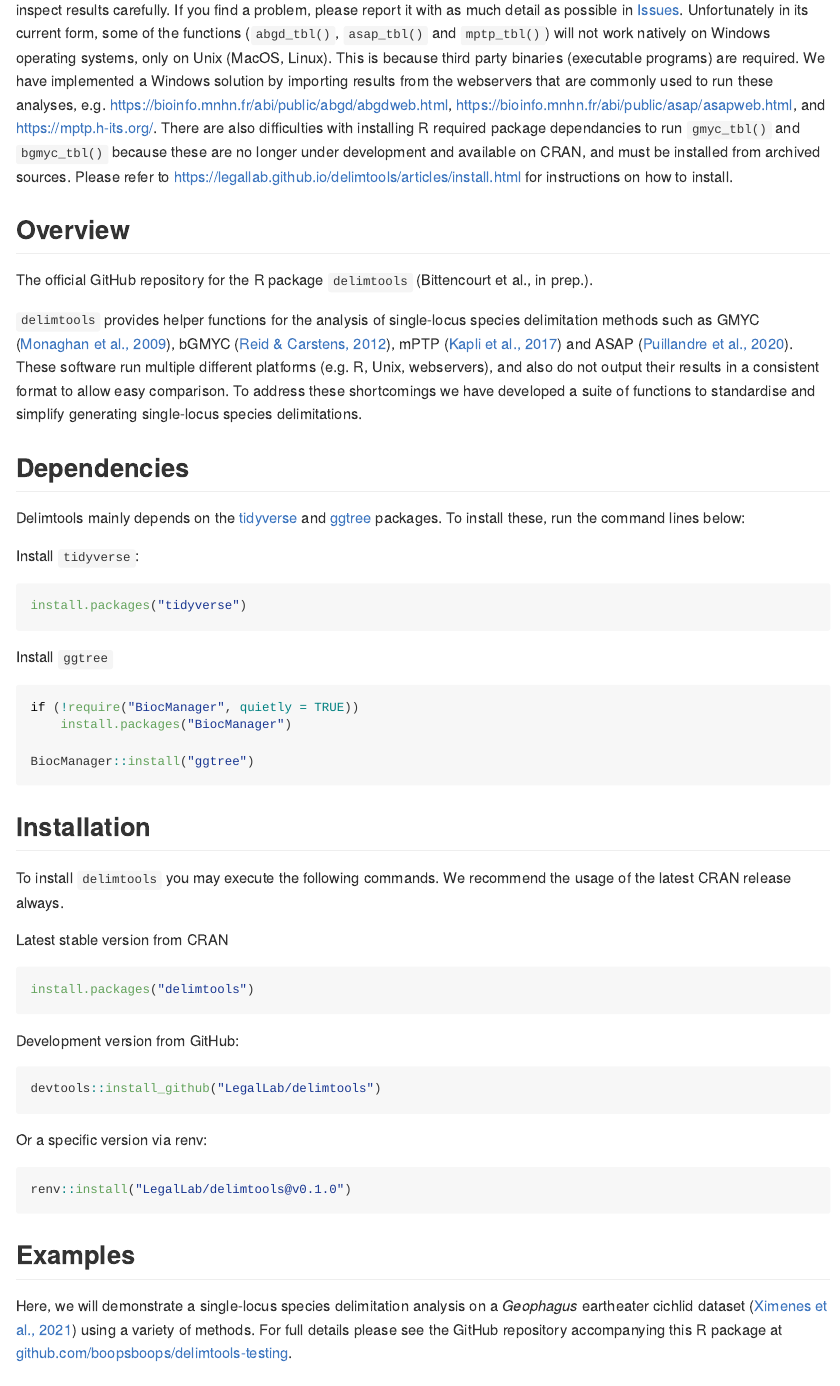
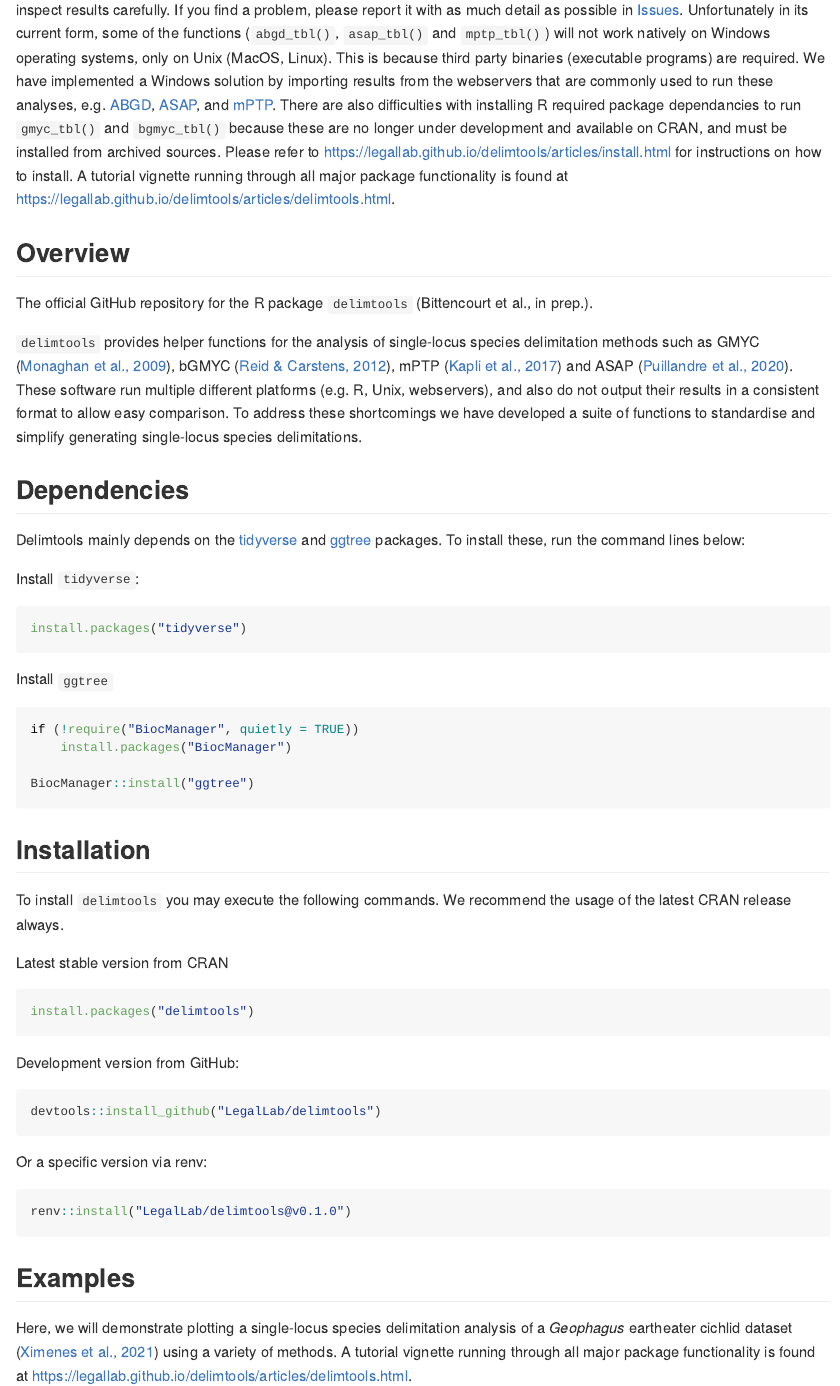
Before and after one commit to legalLab/delimtools, an R Markdown document (README.Rmd): the page in a window 1100 px wide, from 210 px down. The pictures show the output file README.md that the author committed with the source, drawn offline in the style of GitHub; badge pictures from the web are left out.

Commit message:
minor edits to readme

````diff
--- a/README.Rmd
+++ b/README.Rmd
@@ -23,7 +23,7 @@ options(tibble.print_min = 5, tibble.print_max = 5)
 
 ## IMPORTANT
 
-This software is under active development, and as such cannot be assumed to be free of bugs or poor functionality. Always inspect results carefully. If you find a problem, please report it with as much detail as possible in [Issues](https://github.com/LegalLab/delimtools/issues). Unfortunately in its current form, some of the functions (`abgd_tbl()`, `asap_tbl()` and `mptp_tbl()`) will not work natively on Windows operating systems, only on Unix (MacOS, Linux). This is because third party binaries (executable programs) are required. We have implemented a Windows solution by importing results from the webservers that are commonly used to run these analyses, e.g. [https://bioinfo.mnhn.fr/abi/public/abgd/abgdweb.html](https://bioinfo.mnhn.fr/abi/public/abgd/abgdweb.html), [https://bioinfo.mnhn.fr/abi/public/asap/asapweb.html](https://bioinfo.mnhn.fr/abi/public/asap/asapweb.html), and [https://mptp.h-its.org/](https://mptp.h-its.org/). There are also difficulties with installing R required package dependancies to run `gmyc_tbl()` and `bgmyc_tbl()` because these are no longer under development and available on CRAN, and must be installed from archived sources. Please refer to [https://legallab.github.io/delimtools/articles/install.html](https://legallab.github.io/delimtools/articles/install.html) for instructions on how to install.
+This software is under active development, and as such cannot be assumed to be free of bugs or poor functionality. Always inspect results carefully. If you find a problem, please report it with as much detail as possible in [Issues](https://github.com/LegalLab/delimtools/issues). Unfortunately in its current form, some of the functions (`abgd_tbl()`, `asap_tbl()` and `mptp_tbl()`) will not work natively on Windows operating systems, only on Unix (MacOS, Linux). This is because third party binaries (executable programs) are required. We have implemented a Windows solution by importing results from the webservers that are commonly used to run these analyses, e.g. [ABGD](https://bioinfo.mnhn.fr/abi/public/abgd/abgdweb.html), [ASAP](https://bioinfo.mnhn.fr/abi/public/asap/asapweb.html), and [mPTP](https://mptp.h-its.org/). There are also difficulties with installing R required package dependancies to run `gmyc_tbl()` and `bgmyc_tbl()` because these are no longer under development and available on CRAN, and must be installed from archived sources. Please refer to [https://legallab.github.io/delimtools/articles/install.html](https://legallab.github.io/delimtools/articles/install.html) for instructions on how to install. A tutorial vignette running through all major package functionality is found at [https://legallab.github.io/delimtools/articles/delimtools.html](https://legallab.github.io/delimtools/articles/delimtools.html).
 
 ## Overview
 
@@ -74,7 +74,7 @@ renv::install("LegalLab/delimtools@v0.1.0")
 
 ## Examples
 
-Here, we will demonstrate a single-locus species delimitation analysis on a _Geophagus_ eartheater cichlid dataset ([Ximenes et al., 2021](https://doi.org/10.7717/peerj.12443)) using a variety of methods. For full details please see the GitHub repository accompanying this R package at [github.com/boopsboops/delimtools-testing](https://github.com/boopsboops/delimtools-testing).
+Here, we will demonstrate plotting a single-locus species delimitation analysis of a _Geophagus_ eartheater cichlid dataset ([Ximenes et al., 2021](https://doi.org/10.7717/peerj.12443)) using a variety of methods. A tutorial vignette running through all major package functionality is found at [https://legallab.github.io/delimtools/articles/delimtools.html](https://legallab.github.io/delimtools/articles/delimtools.html).
 
 ![Redhead Eartheater _Geophagus pyrocephalus_](https://raw.githubusercontent.com/boopsboops/delimtools-testing/79d6257c9ae4b7da1047e5ffa9ef1a04b4139dae/assets/geophagus_redhead_tapajos.jpg)
 ```{r label= example, message= FALSE, fig.height= 20, fig.width= 12, dpi= 300, dev.args = list(type = "cairo-png")}
````
Also changed, not shown: README.md, 1 other file.
